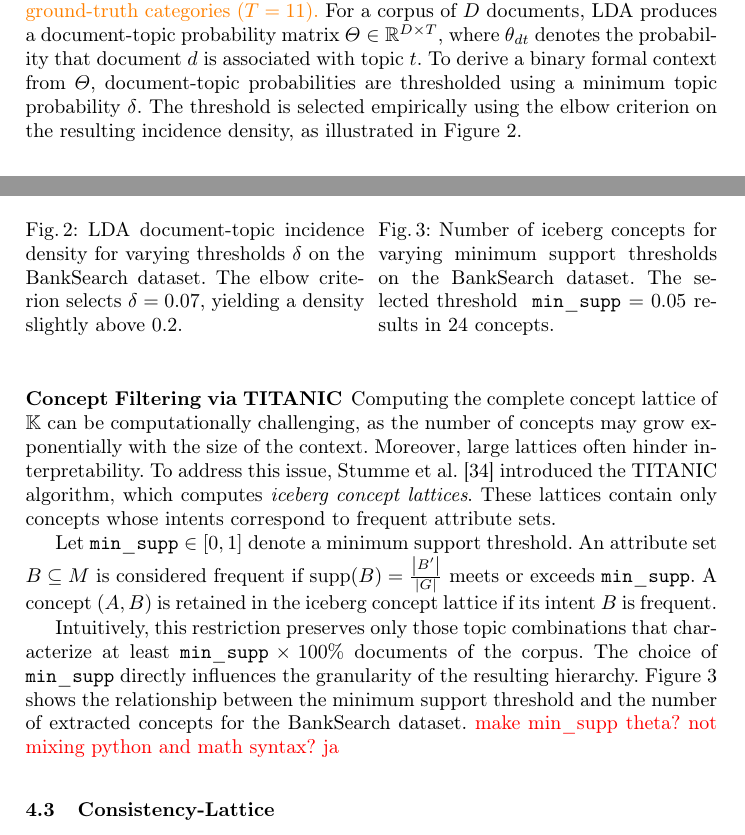
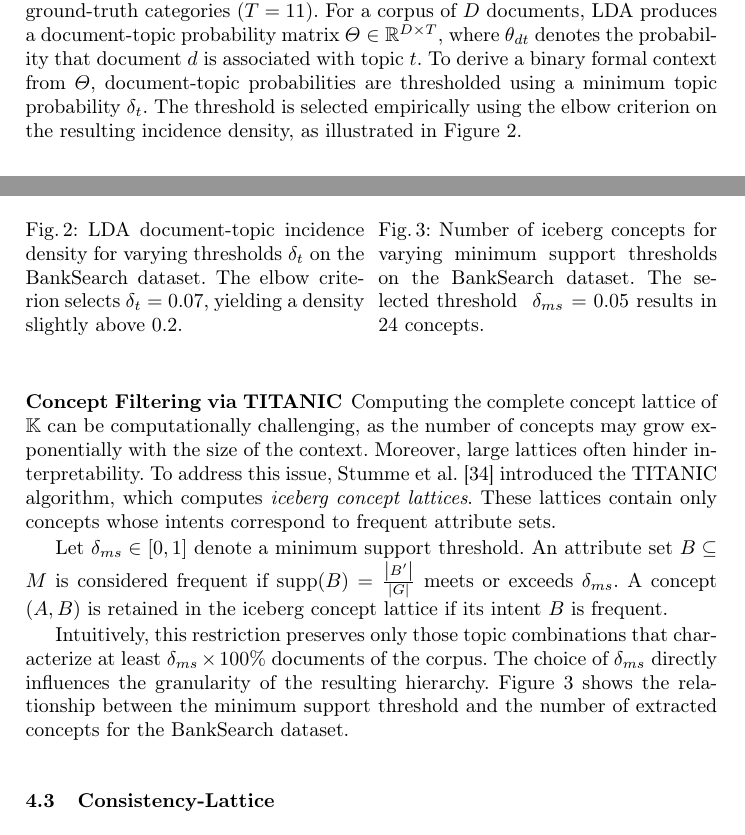
Before and after one commit to KlaraGtknst/fca-constrained-clustering, a LaTeX paper (main.tex, which reads chapters/05_02_topic_model.tex): two parts of pages 7 and 8 of 17, joined at a grey line, cut so that both start at the same text. Compiled offline with pdfLaTeX.

Commit message:
feat: Use delta instead of Python syntax

```diff
--- a/chapters/05_02_topic_model.tex
+++ b/chapters/05_02_topic_model.tex
@@ -6,9 +6,9 @@ The data-driven topic model-based approach comprises three steps: (i) constructi
 
 \subsubsection{Topic Model Construction}
 We employ \texttt{gensim}'s implementation of \ac{lda}\footnote{\url{https://radimrehurek.com/gensim/models/ldamodel.html} (30.12.2025)}~\cite{alghamdi_survey_2015}, a widely used generative probabilistic model that represents documents as mixtures of $T$ latent topics.
-\textcolor{orange}{To ensure comparability with the manually annotated BankSearch taxonomy, the number of latent topics is fixed to the number of ground-truth categories ($T=11$).}
+To ensure comparability with the manually annotated BankSearch taxonomy, the number of latent topics is fixed to the number of ground-truth categories ($T=11$).
 For a corpus of $D$ documents, \ac{lda} produces a document-topic probability matrix $\Theta \in \mathbb{R}^{D \times T}$, where $\theta_{dt}$ denotes the probability that document $d$ is associated with topic $t$.
-To derive a binary formal context from $\Theta$, document-topic probabilities are thresholded using a minimum topic probability $\delta$.
+To derive a binary formal context from $\Theta$, document-topic probabilities are thresholded using a minimum topic probability $\delta_t$.
 The threshold is selected empirically using the elbow criterion on the resulting incidence density, as illustrated in Figure~\ref{fig:incidence_density}.% for the BankSearch dataset.
 
 \begin{figure}[t]
@@ -16,20 +16,20 @@ The threshold is selected empirically using the elbow criterion on the resulting
 \begin{minipage}{0.49\textwidth}
     \centering
     \includesvg[width=\linewidth]{results/lda/incidence_density_vs_threshold.svg}
-    \caption{\ac{lda} document-topic incidence density for varying thresholds $\delta$ on the BankSearch dataset. The elbow criterion selects $\delta=0.07$, yielding a density slightly above $0.2$.}
+    \caption{\ac{lda} document-topic incidence density for varying thresholds $\delta_t$ on the BankSearch dataset. The elbow criterion selects $\delta_t=0.07$, yielding a density slightly above $0.2$.}
     \label{fig:incidence_density}
 \end{minipage}\hfill
 \begin{minipage}{0.49\textwidth}
     \centering
     \includesvg[width=\linewidth]{resources/banksearch/topic_model/plots/concepts_vs_support.svg}
-    \caption{Number of iceberg concepts for varying minimum support thresholds on the BankSearch dataset. The selected threshold { $\mathtt{min\_supp}$} $=0.05$ results in 24 concepts.}
+    \caption{Number of iceberg concepts for varying minimum support thresholds on the BankSearch dataset. The selected threshold { $\delta_{ms}$} $=0.05$ results in 24 concepts.}
     \label{fig:concepts_support}
 \end{minipage}
 \end{figure}
 
 
 \subsubsection{Document-Topic Incidence}
-Given a threshold $\delta$, a document $d$ is assigned topic $t$ if $\theta_{dt} \geq \delta$.
+Given a threshold $\delta_t$, a document $d$ is assigned topic $t$ if $\theta_{dt} \geq \delta_t$.
 This produces a binary incidence relation $I \subseteq D \times T$, where $(d, t) \in I$ indicates that topic $t$ sufficiently characterizes document $d$.
 Lower threshold values yield denser contexts with more document-topic associations, whereas higher values retain only the most dominant topics.
 If no topic exceeds the threshold, the highest-probability topic is assigned to ensure that each document remains associated with at least one topic.
@@ -45,11 +45,10 @@ Moreover, large lattices often hinder interpretability.
 To address this issue, Stumme et al.~\cite{stumme_titanic_2002} introduced the TITANIC algorithm, which computes \emph{iceberg concept lattices}.
 These lattices contain only concepts whose intents correspond to frequent attribute sets.
 
-Let $\mathtt{min\_supp} \in [0,1]$ denote a minimum support threshold.
-An attribute set $B \subseteq M$ is considered frequent if $\operatorname{supp}(B) = \frac{\left| B' \right|}{\left| G \right|}$ meets or exceeds $\mathtt{min\_supp}$.
+Let $\delta_{ms} \in [0,1]$ denote a minimum support threshold.
+An attribute set $B \subseteq M$ is considered frequent if $\operatorname{supp}(B) = \frac{\left| B' \right|}{\left| G \right|}$ meets or exceeds $\delta_{ms}$.
 A concept $(A,B)$ is retained in the iceberg concept lattice if its intent $B$ is frequent.
 
-Intuitively, this restriction preserves only those topic combinations that characterize at least $\mathtt{min\_supp} \times 100\%$ documents of the corpus.
-The choice of $\mathtt{min\_supp}$ directly influences the granularity of the resulting hierarchy.
-Figure~\ref{fig:concepts_support} shows the relationship between the minimum support threshold and the number of extracted concepts for the BankSearch dataset. \textcolor{red}{make min\_supp theta? not mixing python and math syntax? ja}
-% Based on this analysis, we select $\mathtt{min\_supp} = 0.05$, yielding 30 concepts while maintaining interpretability.
+Intuitively, this restriction preserves only those topic combinations that characterize at least $\delta_{ms} \times 100\%$ documents of the corpus.
+The choice of $\delta_{ms}$ directly influences the granularity of the resulting hierarchy.
+Figure~\ref{fig:concepts_support} shows the relationship between the minimum support threshold and the number of extracted concepts for the BankSearch dataset.
```
Also changed, not shown: chapters/05_02_topic_model.tex (2 more changed lines).
